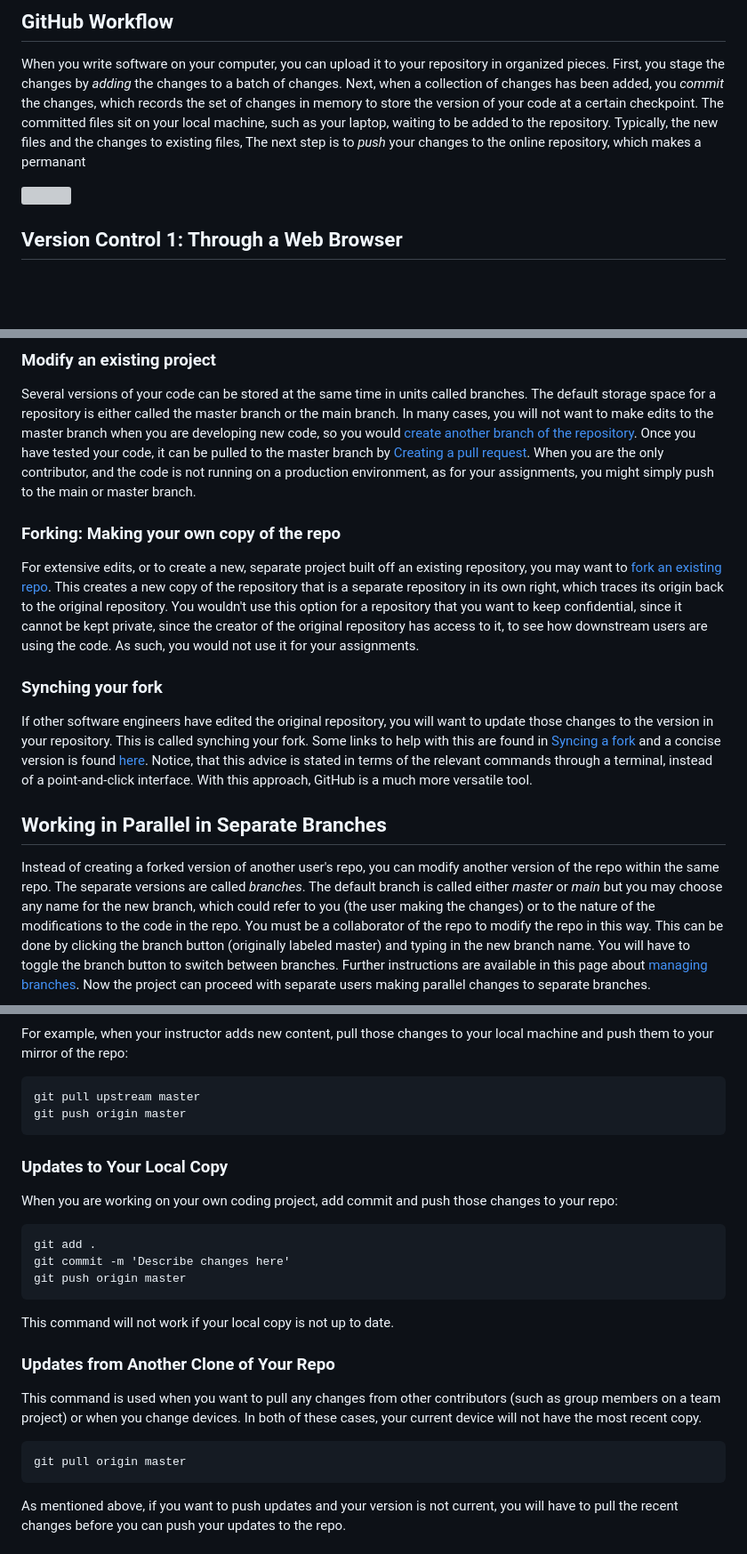
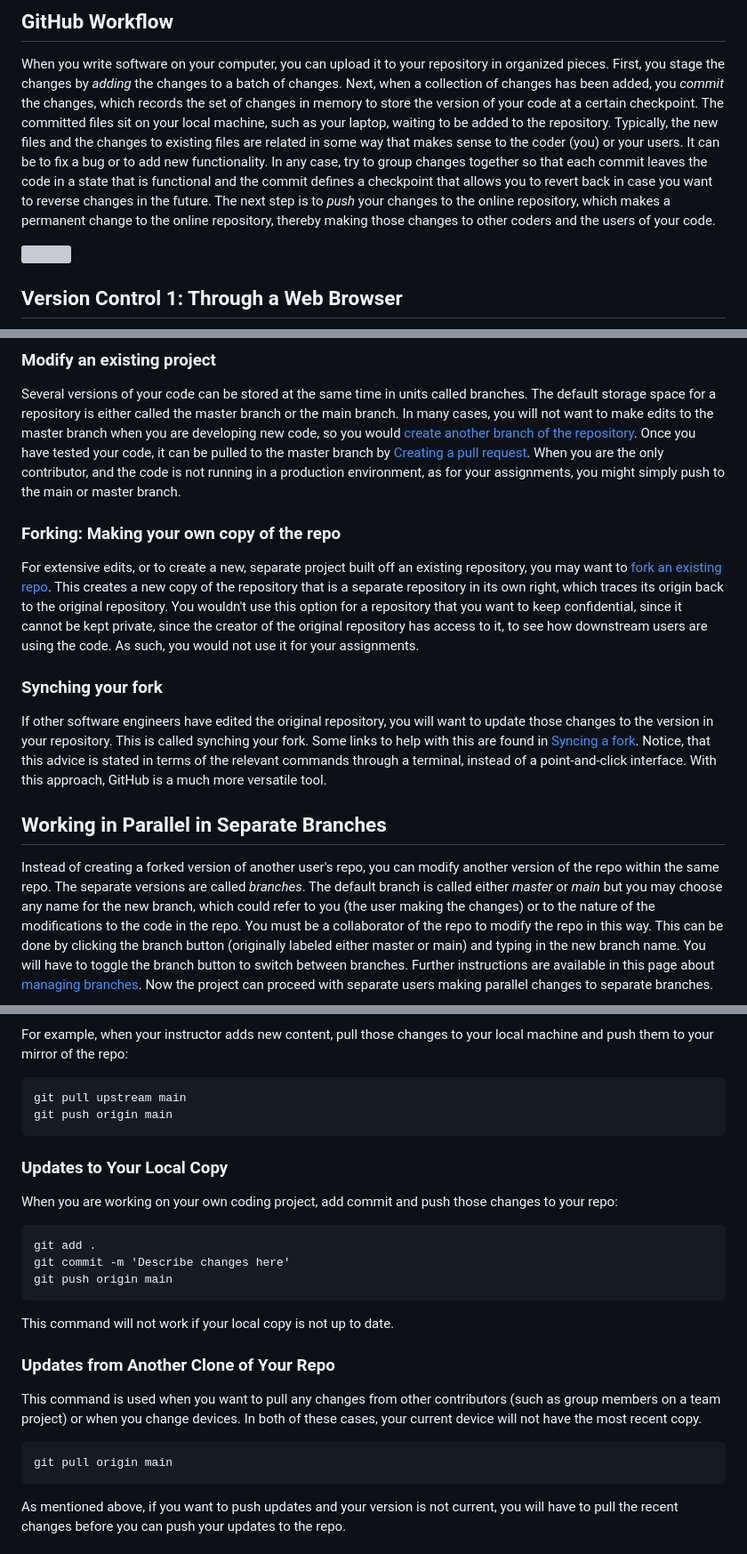
Before and after one commit to JoshuaEubanksUCF/QMB6304, a Markdown page: GitHub_version_control/README.md, 3 parts joined by grey strips. Shown at 89% size. Rendered like a GitHub page; blank space fills up the shorter version; grey boxes are pictures that could not be loaded.

Commit message:
Modified demo for GitHub

````diff
--- a/GitHub_version_control/README.md
+++ b/GitHub_version_control/README.md
@@ -64,9 +65,15 @@ which records the set of changes in memory to store the version of your code
 at a certain checkpoint.
 The committed files sit on your local machine, such as your laptop,
 waiting to be added to the repository.
-Typically, the new files and the changes to existing files,
+Typically, the new files and the changes to existing files
+are related in some way that makes sense to the coder (you) or your users.
+It can be to fix a bug or to add new functionality.
+In any case, try to group changes together so that each commit leaves the code in a state
+that is functional and the commit defines a checkpoint that allows you to revert back
+in case you want to reverse changes in the future.
 The next step is to *push* your changes to the online repository,
-which makes a permanant
+which makes a permanent change to the online repository,
+thereby making those changes to other coders and the users of your code.
 
 <img src="Images/GitHub_Workflow.jpg" width="1000"/>
 
@@ -104,7 +111,7 @@ or the main branch.
 In many cases, you will not want to make edits to the master branch when you are developing new code, so you would [create another branch of the repository](https://help.github.com/en/articles/creating-and-deleting-branches-within-your-repository).
 Once you have tested your code, it can be pulled to the master branch by [Creating a pull request](https://help.github.com/en/articles/creating-a-pull-request).
 When you are the only contributor, and the code is not running
-on a production environment, as for your assignments,
+in a production environment, as for your assignments,
 you might simply push to the main or master branch.
 
 
@@ -120,7 +127,8 @@ As such, you would not use it for your assignments.
 
 ### Synching your fork
 
-If other software engineers have edited the original repository, you will want to update those changes to the version in your repository. This is called synching your fork. Some links to help with this are found in [Syncing a fork](https://help.github.com/en/articles/syncing-a-fork) and a concise version is found [here](https://gist.github.com/CristinaSolana/1885435). Notice, that this advice is stated in terms of the relevant commands through a terminal, instead of a point-and-click interface.
+If other software engineers have edited the original repository, you will want to update those changes to the version in your repository. This is called synching your fork. Some links to help with this are found in [Syncing a fork](https://help.github.com/en/articles/syncing-a-fork).
+Notice, that this advice is stated in terms of the relevant commands through a terminal, instead of a point-and-click interface.
 With this approach, GitHub is a much more versatile tool.
 
 ## Working in Parallel in Separate Branches
@@ -132,7 +140,7 @@ The default branch is called either *master* or *main* but you may choose any na
 for the new branch, which could refer to you (the user making the changes)
 or to the nature of the modifications to the code in the repo.
 You must be a collaborator of the repo to modify the repo in this way.
-This can be done by clicking the branch button (originally labeled master)
+This can be done by clicking the branch button (originally labeled either master or main)
 and typing in the new branch name.
 You will have to toggle the branch button to switch between branches.
 Further instructions are available in this page about [managing branches](https://docs.github.com/en/desktop/contributing-and-collaborating-using-github-desktop/managing-branches).
@@ -428,8 +436,8 @@
 For example, when your instructor adds new content, pull those changes to your local machine and push them to your mirror of the repo:
 
 ```
-git pull upstream master
-git push origin master
+git pull upstream main
+git push origin main
 ```
 
 ### Updates to Your Local Copy
@@ -439,7 +447,7 @@ When you are working on your own coding project, add commit and push those chang
 ```
 git add .
 git commit -m 'Describe changes here'
-git push origin master
+git push origin main
 ```
 
 This command will not work if your local copy is not up to date.
@@ -449,7 +457,7 @@ This command will not work if your local copy is not up to date.
 This command is used when you want to pull any changes from other contributors (such as group members on a team project) or when you change devices. In both of these cases, your current device will not have the most recent copy.
 
 ```
-git pull origin master
+git pull origin main
 ```
 
 As mentioned above, if you want to push updates and your version is not current, you will have to pull the recent changes before you can push your updates to the repo.
````
Also changed, not shown: other parts of GitHub_version_control/README.md (+8 -7 lines).
